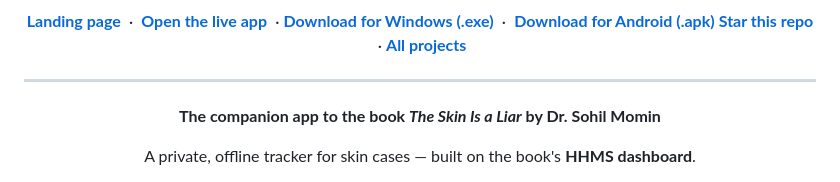
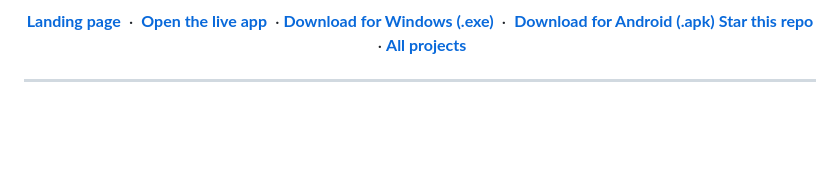
Before and after one commit to drsamonline/skin-case-tracker, a Markdown page: README.md, the part around one of its changes. GitHub-like rendering; blank space fills up the shorter version.

Commit message:
docs: de-duplicate README header blocks and repeated badges

```diff
--- a/README.md
+++ b/README.md
@@ -28,8 +28,4 @@ The companion app to the book <em>The Skin Is a Liar</em> by Dr. Sohil Momin. It
 <div align="center">
 
 
-<p><strong>The companion app to the book <em>The Skin Is a Liar</em> by Dr. Sohil Momin</strong></p>
-
-<p>A private, offline tracker for skin cases — built on the book's <strong>HHMS dashboard</strong>.</p>
-
 <p>
```
Also changed, not shown: other parts of README.md (+0 -6 lines).
